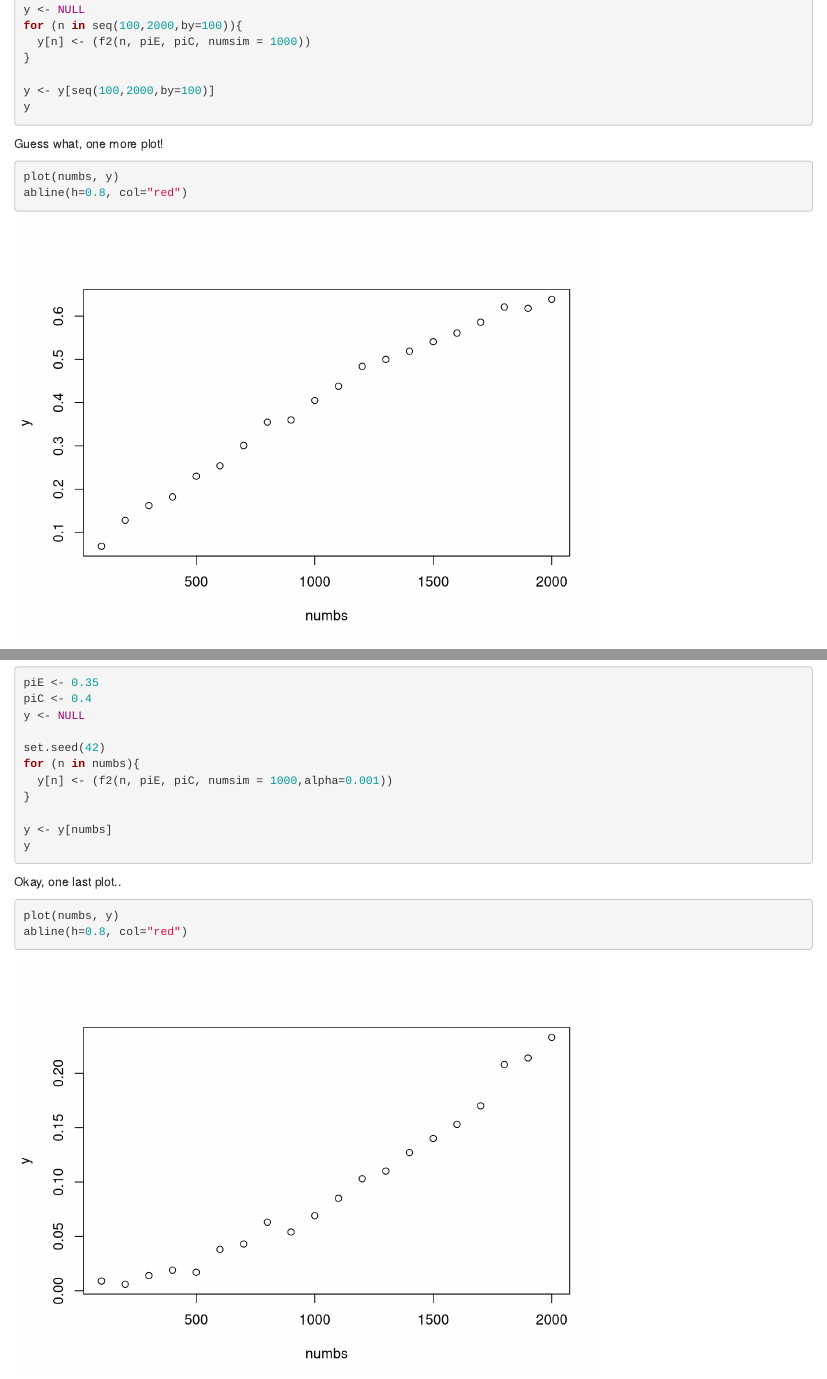
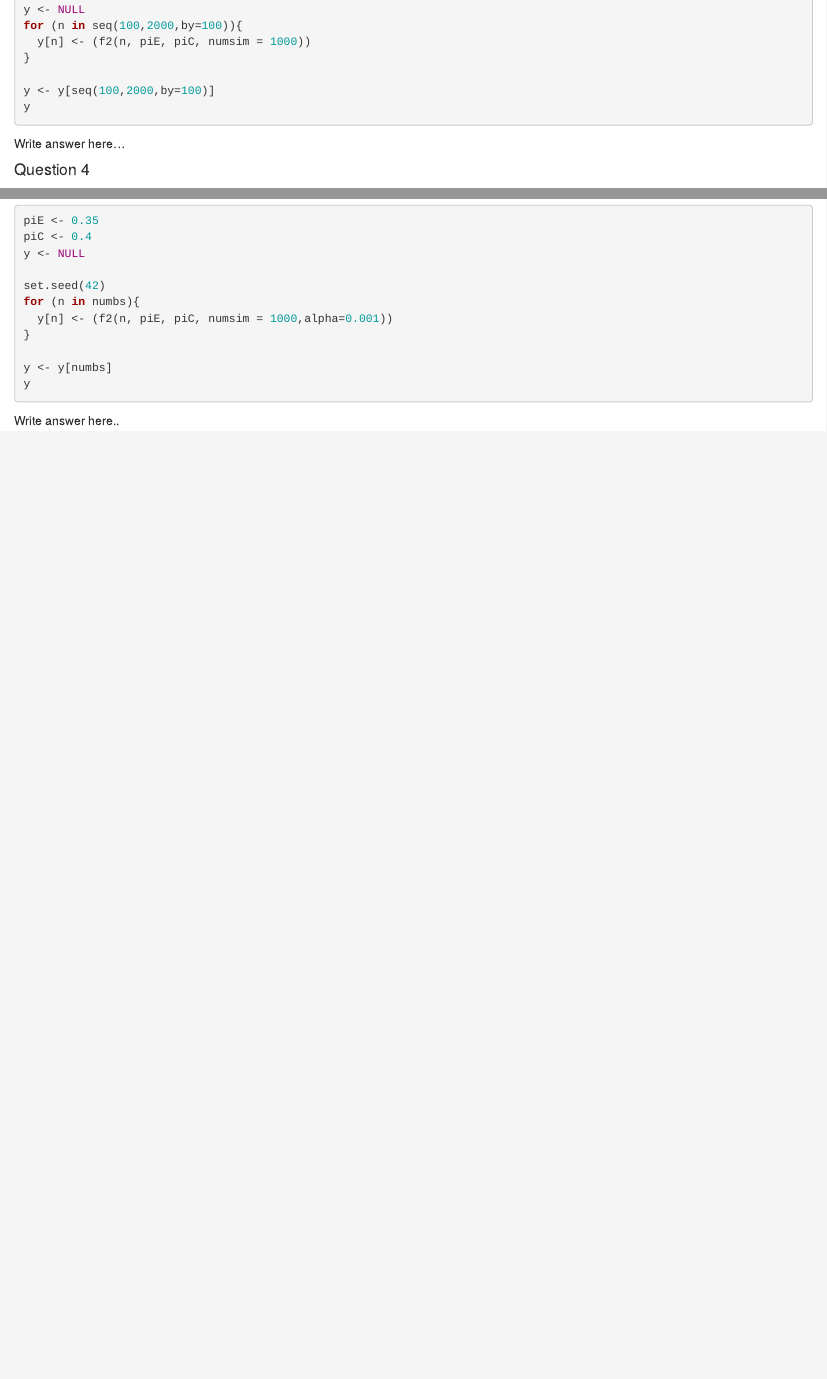
Before and after one commit to ArjanHuizing/biostat-assignment, an R Markdown document (Biostat Markdown .Rmd): the page in a window 1100 px wide, from 3480 px down, and a second part further down, joined at a grey line. Rendered offline with R 4.5, knitr and Pandoc, with nearby package versions.

Commit message:
less plots

````diff
--- a/Biostat Markdown .Rmd
+++ b/Biostat Markdown .Rmd
@@ -160,13 +160,8 @@ y <- y[seq(100,2000,by=100)]
 y
 ```
 
-Guess what, one more plot!
 
-```{r}
-plot(numbs, y)
-abline(h=0.8, col="red")
-```
-
+Write answer here...
 
 #### Question 4
 **What is the impact of choosing ??=0.001 for the interim analysis (i.e. only halting the trial early if the evidence in favour of the experimental treatment is very clear)?**
@@ -185,9 +180,5 @@ y <- y[numbs]
 y
 ```
 
-Okay, one last plot..
 
-```{r}
-plot(numbs, y)
-abline(h=0.8, col="red")
-```
+Write answer here..
````
